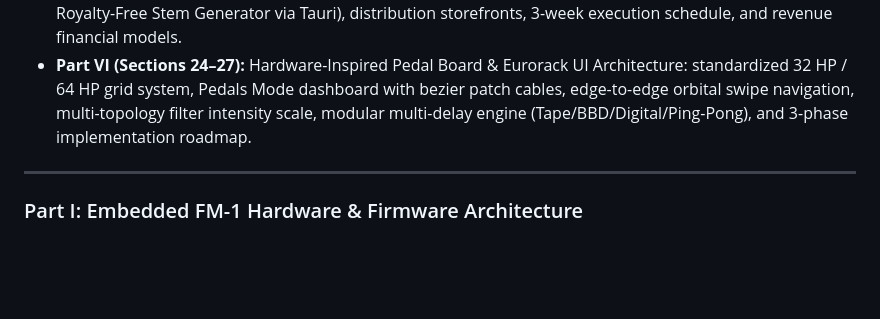
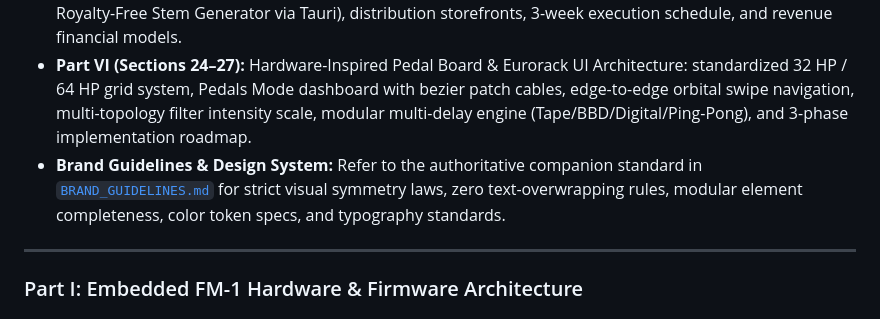
Before and after one commit to bennfoxx/slambient, a Markdown page: MASTER_BLUEPRINT.md, the part around the change. Drawn GitHub-style; blank space fills up the shorter version.

```diff
--- a/MASTER_BLUEPRINT.md
+++ b/MASTER_BLUEPRINT.md
@@ -18,6 +18,7 @@ This master architecture document serves as the authoritative single-source-of-t
 * **Part IV (Sections 16–19):** FM-1 Hardware Conversion Planning & Physical Control Mapping Specification: complete physical surface translation (27 silicone keys, continuous rotary encoders, 24 FPS SPI display), dual-mode parameter dispatch (Macro vs. Module Page), AUTO-to-LIVE downbeat hand-off state machine, and comprehensive 8-phase embedded engineering roadmap.
 * **Part V (Sections 20–23):** Commercialization, Monetization Strategy & Native Release Roadmap: market landscape, competitive moats, Step 1 (iOS/iPadOS App Store via Capacitor), Step 2 (Desktop Studio & Royalty-Free Stem Generator via Tauri), distribution storefronts, 3-week execution schedule, and revenue financial models.
 * **Part VI (Sections 24–27):** Hardware-Inspired Pedal Board & Eurorack UI Architecture: standardized 32 HP / 64 HP grid system, Pedals Mode dashboard with bezier patch cables, edge-to-edge orbital swipe navigation, multi-topology filter intensity scale, modular multi-delay engine (Tape/BBD/Digital/Ping-Pong), and 3-phase implementation roadmap.
+* **Brand Guidelines & Design System:** Refer to the authoritative companion standard in [`BRAND_GUIDELINES.md`](file:///Users/benfox/Documents/Development/slambient_dev/BRAND_GUIDELINES.md) for strict visual symmetry laws, zero text-overwrapping rules, modular element completeness, color token specs, and typography standards.
 
 ---
 
```
Also changed, not shown: BRAND_GUIDELINES.md (added, +172 -0 lines), GEMINI_SYNC.md (+12 -2 lines).
